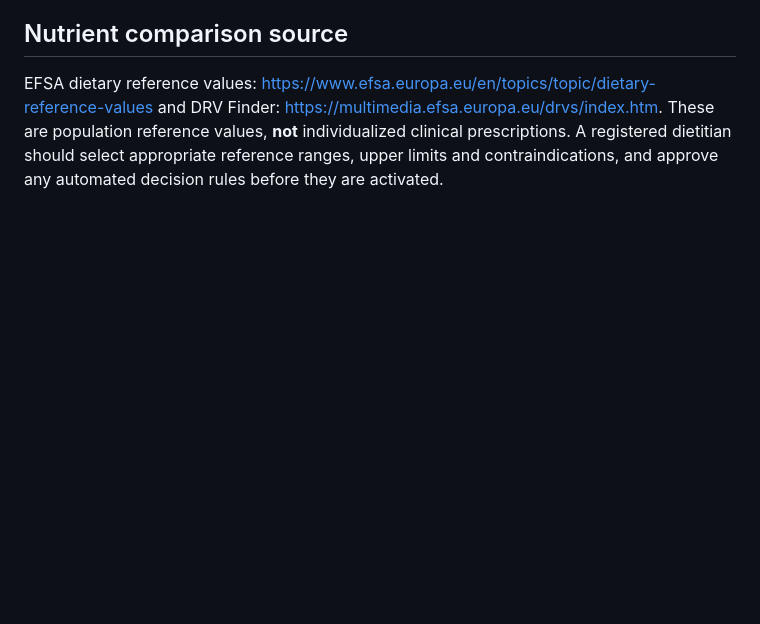
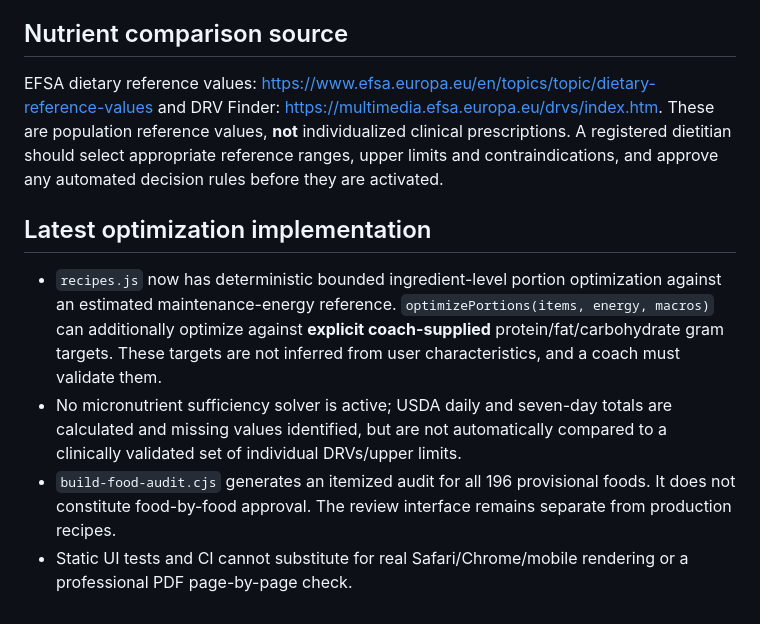
Before and after one commit to Godhealth/Godhealth, a Markdown page: kca-v4-prototype/RELEASE-READINESS.md, the part around the change. GitHub-like rendering; blank space fills up the shorter version.

Commit message:
Record optimizer capabilities and unresolved validation gates without overstating readiness

```diff
--- a/kca-v4-prototype/RELEASE-READINESS.md
+++ b/kca-v4-prototype/RELEASE-READINESS.md
@@ -36,3 +36,9 @@ Open `kca-v4-prototype/food-review.html` from the same hosted V4 preview as the
 
 ## Nutrient comparison source
 EFSA dietary reference values: https://www.efsa.europa.eu/en/topics/topic/dietary-reference-values and DRV Finder: https://multimedia.efsa.europa.eu/drvs/index.htm. These are population reference values, **not** individualized clinical prescriptions. A registered dietitian should select appropriate reference ranges, upper limits and contraindications, and approve any automated decision rules before they are activated.
+
+## Latest optimization implementation
+- `recipes.js` now has deterministic bounded ingredient-level portion optimization against an estimated maintenance-energy reference. `optimizePortions(items, energy, macros)` can additionally optimize against **explicit coach-supplied** protein/fat/carbohydrate gram targets. These targets are not inferred from user characteristics, and a coach must validate them.
+- No micronutrient sufficiency solver is active; USDA daily and seven-day totals are calculated and missing values identified, but are not automatically compared to a clinically validated set of individual DRVs/upper limits.
+- `build-food-audit.cjs` generates an itemized audit for all 196 provisional foods. It does not constitute food-by-food approval. The review interface remains separate from production recipes.
+- Static UI tests and CI cannot substitute for real Safari/Chrome/mobile rendering or a professional PDF page-by-page check.
```
